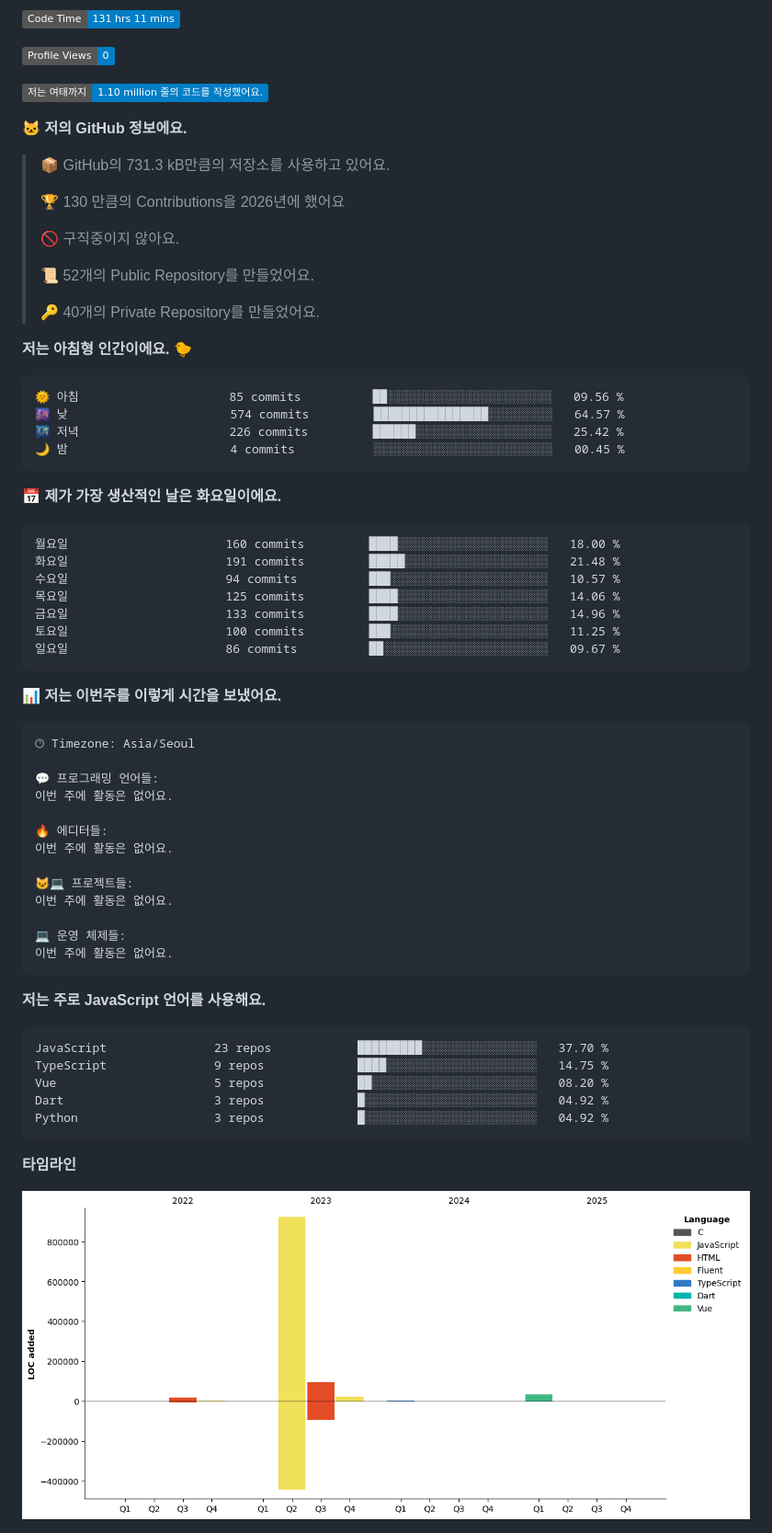
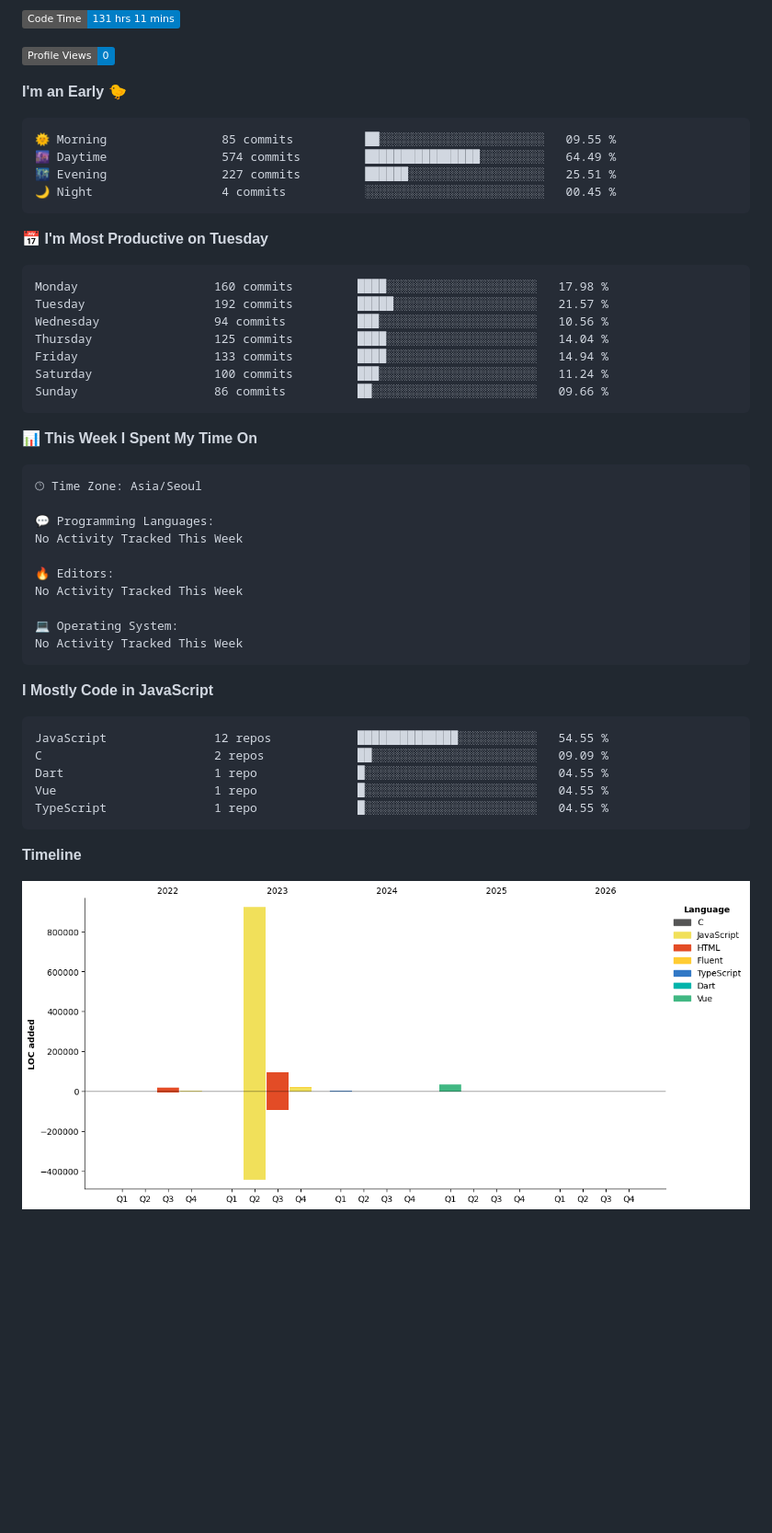
Before and after one commit to project-dy/project-dy, a Markdown page: README.md, the part around one of its changes. Shown at 92% size. GitHub-like rendering; pictures changed too: assets/bar_graph.png; badges without logos; blank space fills up the shorter version.

Commit message:
Updated with Dev Metrics

````diff
--- a/README.md
+++ b/README.md
@@ -3,72 +3,55 @@
 
 ![Profile Views](http://img.shields.io/badge/Profile%20Views-0-blue?style=flat)
 
-![Lines of code](https://img.shields.io/badge/%EC%A0%80%EB%8A%94%20%EC%97%AC%ED%83%9C%EA%B9%8C%EC%A7%80%20-1.10%20million%20%EC%A4%84%EC%9D%98%20%EC%BD%94%EB%93%9C%EB%A5%BC%20%EC%9E%91%EC%84%B1%ED%96%88%EC%96%B4%EC%9A%94.-blue?style=flat)
-
-**🐱 저의 GitHub 정보에요.**
-
-> 📦 GitHub의 731.3 kB만큼의 저장소를 사용하고 있어요.
- >
-> 🏆 130 만큼의 Contributions을 2026년에 했어요
- >
-> 🚫 구직중이지 않아요.
- >
-> 📜 52개의 Public Repository를 만들었어요.
- >
-> 🔑 40개의 Private Repository를 만들었어요.
- >
-**저는 아침형 인간이에요. 🐤**
+**I'm an Early 🐤**
 
 ```text
-🌞 아침                     85 commits          ██░░░░░░░░░░░░░░░░░░░░░░░   09.56 %
-🌆 낮　                     574 commits         ████████████████░░░░░░░░░   64.57 %
-🌃 저녁                     226 commits         ██████░░░░░░░░░░░░░░░░░░░   25.42 %
-🌙 밤　                     4 commits           ░░░░░░░░░░░░░░░░░░░░░░░░░   00.45 %
+🌞 Morning                85 commits          ██░░░░░░░░░░░░░░░░░░░░░░░   09.55 %
+🌆 Daytime                574 commits         ████████████████░░░░░░░░░   64.49 %
+🌃 Evening                227 commits         ██████░░░░░░░░░░░░░░░░░░░   25.51 %
+🌙 Night                  4 commits           ░░░░░░░░░░░░░░░░░░░░░░░░░   00.45 %
 ```
-📅 **제가 가장 생산적인 날은 화요일이에요.**
+📅 **I'm Most Productive on Tuesday**
 
 ```text
-월요일                      160 commits         ████░░░░░░░░░░░░░░░░░░░░░   18.00 %
-화요일                      191 commits         █████░░░░░░░░░░░░░░░░░░░░   21.48 %
-수요일                      94 commits          ███░░░░░░░░░░░░░░░░░░░░░░   10.57 %
-목요일                      125 commits         ████░░░░░░░░░░░░░░░░░░░░░   14.06 %
-금요일                      133 commits         ████░░░░░░░░░░░░░░░░░░░░░   14.96 %
-토요일                      100 commits         ███░░░░░░░░░░░░░░░░░░░░░░   11.25 %
-일요일                      86 commits          ██░░░░░░░░░░░░░░░░░░░░░░░   09.67 %
+Monday                   160 commits         ████░░░░░░░░░░░░░░░░░░░░░   17.98 %
+Tuesday                  192 commits         █████░░░░░░░░░░░░░░░░░░░░   21.57 %
+Wednesday                94 commits          ███░░░░░░░░░░░░░░░░░░░░░░   10.56 %
+Thursday                 125 commits         ████░░░░░░░░░░░░░░░░░░░░░   14.04 %
+Friday                   133 commits         ████░░░░░░░░░░░░░░░░░░░░░   14.94 %
+Saturday                 100 commits         ███░░░░░░░░░░░░░░░░░░░░░░   11.24 %
+Sunday                   86 commits          ██░░░░░░░░░░░░░░░░░░░░░░░   09.66 %
 ```
 
 
-📊 **저는 이번주를 이렇게 시간을 보냈어요.**
+📊 **This Week I Spent My Time On**
 
 ```text
-🕑︎ Timezone: Asia/Seoul
+🕑︎ Time Zone: Asia/Seoul
 
-💬 프로그래밍 언어들:
-이번 주에 활동은 없어요.
+💬 Programming Languages:
+No Activity Tracked This Week
 
-🔥 에디터들:
-이번 주에 활동은 없어요.
+🔥 Editors:
+No Activity Tracked This Week
 
-🐱‍💻 프로젝트들:
-이번 주에 활동은 없어요.
-
-💻 운영 체제들:
-이번 주에 활동은 없어요.
+💻 Operating System:
+No Activity Tracked This Week
 ```
 
-**저는 주로 JavaScript 언어를 사용해요.**
+**I Mostly Code in JavaScript**
 
 ```text
-JavaScript               23 repos            █████████░░░░░░░░░░░░░░░░   37.70 %
-TypeScript               9 repos             ████░░░░░░░░░░░░░░░░░░░░░   14.75 %
-Vue                      5 repos             ██░░░░░░░░░░░░░░░░░░░░░░░   08.20 %
-Dart                     3 repos             █░░░░░░░░░░░░░░░░░░░░░░░░   04.92 %
-Python                   3 repos             █░░░░░░░░░░░░░░░░░░░░░░░░   04.92 %
+JavaScript               12 repos            ██████████████░░░░░░░░░░░   54.55 %
+C                        2 repos             ██░░░░░░░░░░░░░░░░░░░░░░░   09.09 %
+Dart                     1 repo              █░░░░░░░░░░░░░░░░░░░░░░░░   04.55 %
+Vue                      1 repo              █░░░░░░░░░░░░░░░░░░░░░░░░   04.55 %
+TypeScript               1 repo              █░░░░░░░░░░░░░░░░░░░░░░░░   04.55 %
 ```
 
 
 
-**타임라인**
+**Timeline**
 
 ![Lines of Code chart](https://raw.githubusercontent.com/project-dy/project-dy/main/assets/bar_graph.png)
 
````
Also changed, not shown: other parts of README.md (+1 -1 lines).
